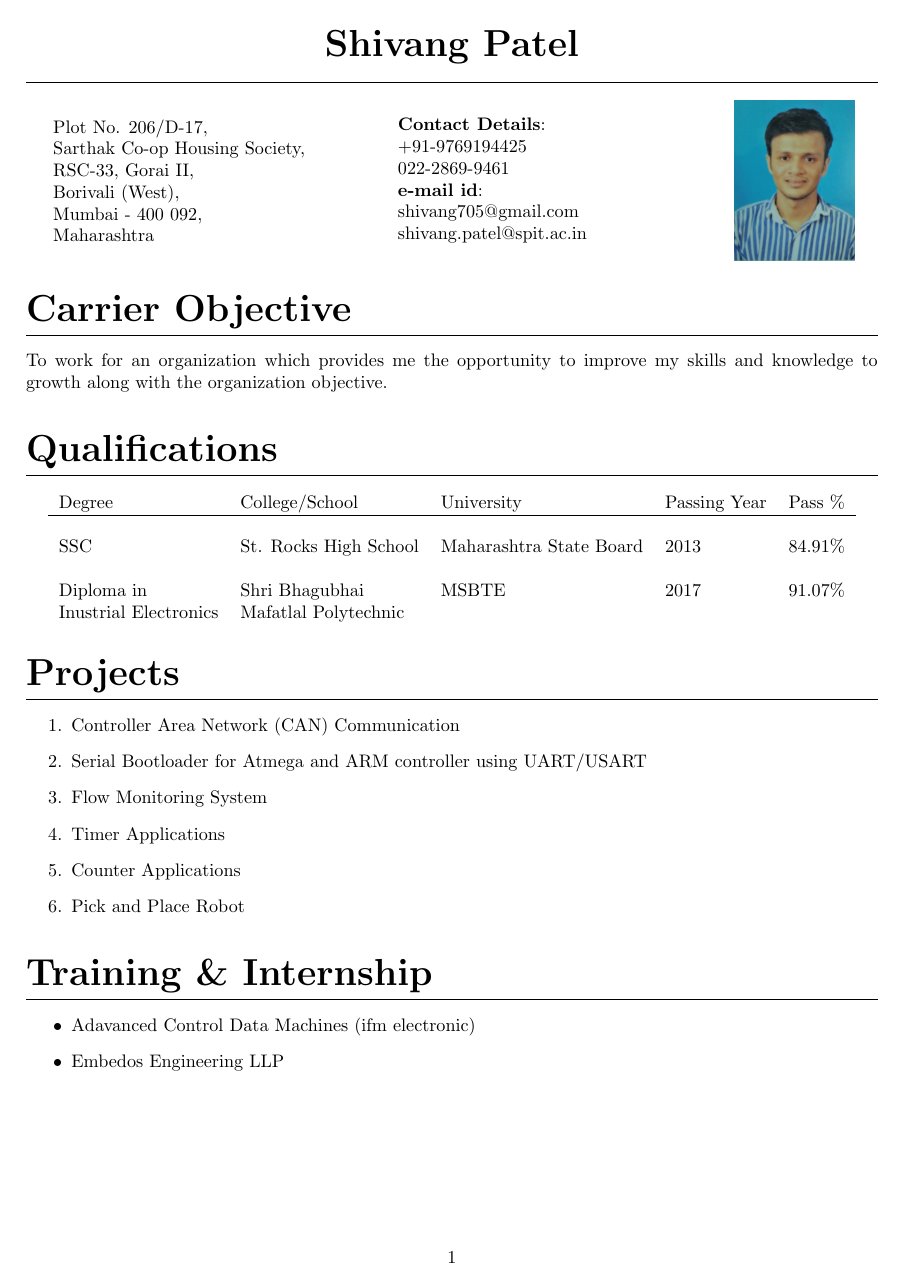
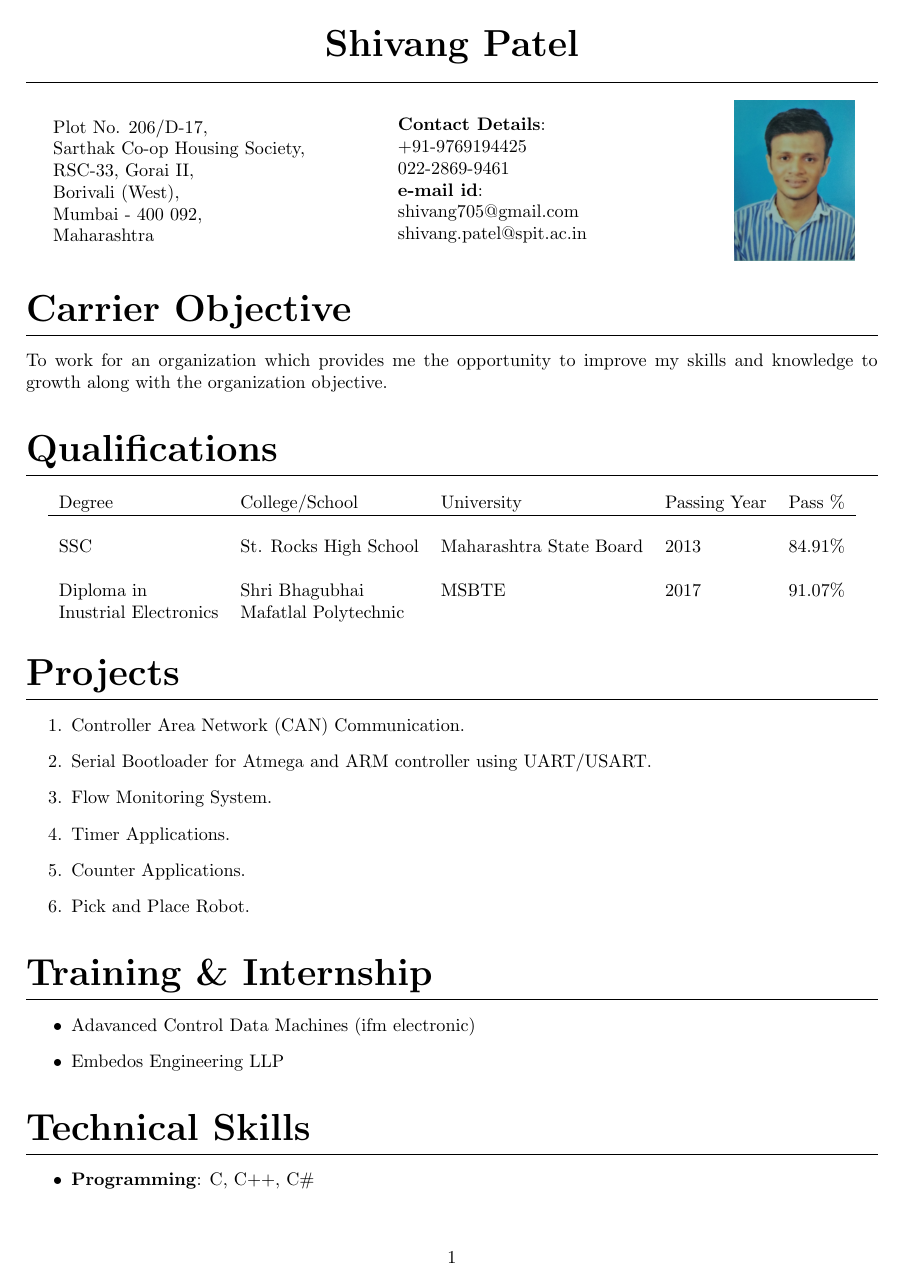
Before and after one commit to shivang705/Shivang_Resume, a LaTeX CV (Resume.tex): the whole page before the commit and page 1 of 2 after it. The pictures show the PDF file Resume.pdf that the author committed with the source.

Commit message:
Technical Skills updated

```diff
--- a/Resume.tex
+++ b/Resume.tex
@@ -55,12 +55,12 @@ To work for an organization which provides me the opportunity to improve my skil
 
 \section{Projects}
 	\begin{enumerate}
-		\item Controller Area Network (CAN) Communication
-		\item Serial Bootloader for Atmega and ARM controller using UART/USART
-		\item Flow Monitoring System
-		\item Timer Applications
-		\item Counter Applications
-		\item Pick and Place Robot
+		\item Controller Area Network (CAN) Communication.
+		\item Serial Bootloader for Atmega and ARM controller using UART/USART.
+		\item Flow Monitoring System.
+		\item Timer Applications.
+		\item Counter Applications.
+		\item Pick and Place Robot.
 	\end{enumerate}
 
 \section{Training \& Internship}
@@ -69,3 +69,4 @@ To work for an organization which provides me the opportunity to improve my skil
 		\item Embedos Engineering LLP
 	\end{itemize}
 
+\section{Technical Skills}
```
Also changed, not shown: Resume.pdf, Resume.tex (7 more changed lines), 3 other files.
